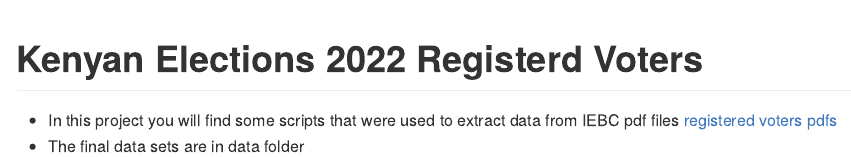
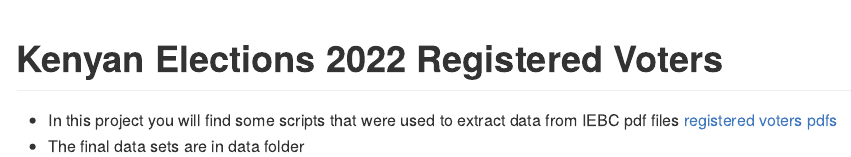
Before and after one commit to m-mburu/registered_voters_2022, an R Markdown document (README.Rmd): the page in a window 1100 px wide, from its top. The pictures show the output file README.md that the author committed with the source, drawn offline in the style of GitHub.

Commit message:
clean pdfs

```diff
--- a/README.Rmd
+++ b/README.Rmd
@@ -1,5 +1,5 @@
 ---
-title: "Kenyan Elections 2022 Registerd Voters"
+title: "Kenyan Elections 2022 Registered Voters"
 output: github_document
 ---
 
```
Also changed, not shown: README.md.
